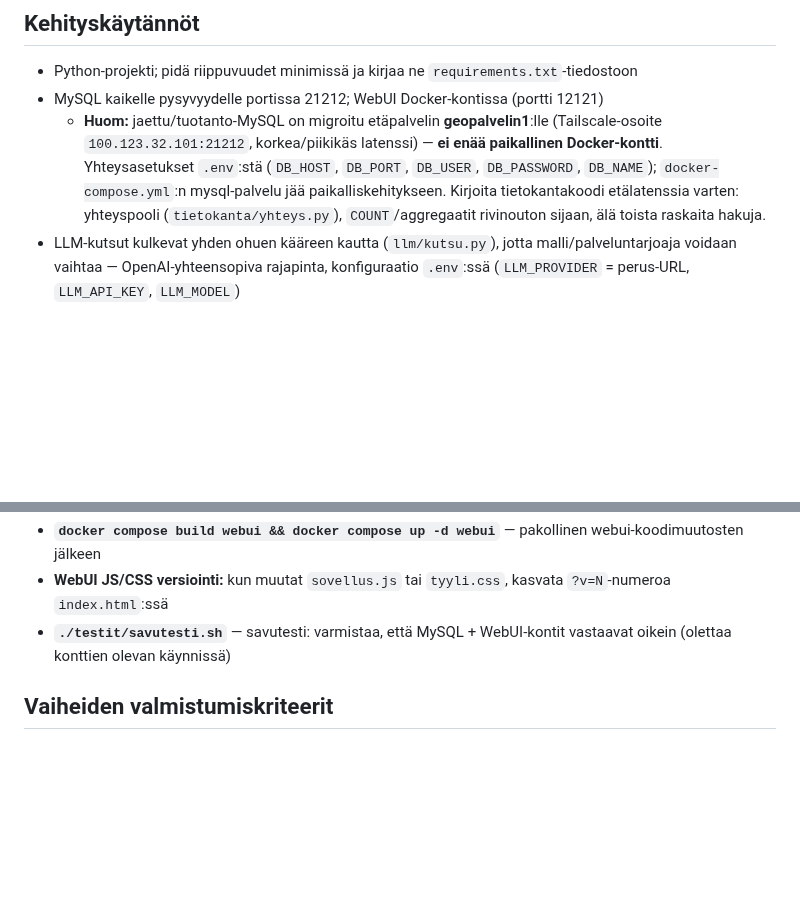
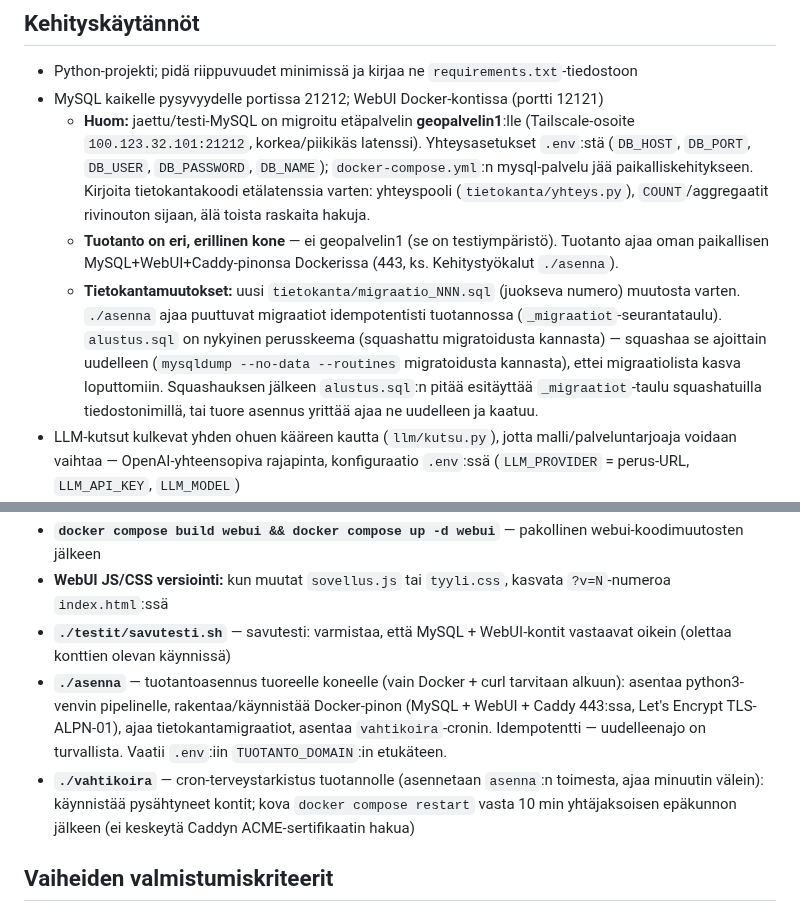
Before and after one commit to ouspg/Opserver, a Markdown page: CLAUDE.md, 2 parts joined by grey strips. Rendered like a GitHub page; blank space fills up the shorter version.

Commit message:
CLAUDE.md: dokumentoi asenna/vahtikoira, migraatiokäytäntö, tuotanto vs. geopalvelin1
Co-Authored-By: Claude Sonnet 5 <noreply@anthropic.com>

```diff
--- a/CLAUDE.md
+++ b/CLAUDE.md
@@ -61,7 +61,9 @@ WebUI:n esittely yleisölle (seminaari-lähiverkko ja etäkokous-Tailscale Funne
 
 - Python-projekti; pidä riippuvuudet minimissä ja kirjaa ne `requirements.txt`-tiedostoon
 - MySQL kaikelle pysyvyydelle portissa 21212; WebUI Docker-kontissa (portti 12121)
-  - **Huom:** jaettu/tuotanto-MySQL on migroitu etäpalvelin **geopalvelin1**:lle (Tailscale-osoite `100.123.32.101:21212`, korkea/piikikäs latenssi) — **ei enää paikallinen Docker-kontti**. Yhteysasetukset `.env`:stä (`DB_HOST`, `DB_PORT`, `DB_USER`, `DB_PASSWORD`, `DB_NAME`); `docker-compose.yml`:n mysql-palvelu jää paikalliskehitykseen. Kirjoita tietokantakoodi etälatenssia varten: yhteyspooli (`tietokanta/yhteys.py`), `COUNT`/aggregaatit rivinouton sijaan, älä toista raskaita hakuja.
+  - **Huom:** jaettu/testi-MySQL on migroitu etäpalvelin **geopalvelin1**:lle (Tailscale-osoite `100.123.32.101:21212`, korkea/piikikäs latenssi). Yhteysasetukset `.env`:stä (`DB_HOST`, `DB_PORT`, `DB_USER`, `DB_PASSWORD`, `DB_NAME`); `docker-compose.yml`:n mysql-palvelu jää paikalliskehitykseen. Kirjoita tietokantakoodi etälatenssia varten: yhteyspooli (`tietokanta/yhteys.py`), `COUNT`/aggregaatit rivinouton sijaan, älä toista raskaita hakuja.
+  - **Tuotanto on eri, erillinen kone** — ei geopalvelin1 (se on testiympäristö). Tuotanto ajaa oman paikallisen MySQL+WebUI+Caddy-pinonsa Dockerissa (443, ks. Kehitystyökalut `./asenna`).
+  - **Tietokantamuutokset:** uusi `tietokanta/migraatio_NNN.sql` (juokseva numero) muutosta varten. `./asenna` ajaa puuttuvat migraatiot idempotentisti tuotannossa (`_migraatiot`-seurantataulu). `alustus.sql` on nykyinen perusskeema (squashattu migratoidusta kannasta) — squashaa se ajoittain uudelleen (`mysqldump --no-data --routines` migratoidusta kannasta), ettei migraatiolista kasva loputtomiin. Squashauksen jälkeen `alustus.sql`:n pitää esitäyttää `_migraatiot`-taulu squashatuilla tiedostonimillä, tai tuore asennus yrittää ajaa ne uudelleen ja kaatuu.
 - LLM-kutsut kulkevat yhden ohuen kääreen kautta (`llm/kutsu.py`), jotta malli/palveluntarjoaja voidaan vaihtaa — OpenAI-yhteensopiva rajapinta, konfiguraatio `.env`:ssä (`LLM_PROVIDER` = perus-URL, `LLM_API_KEY`, `LLM_MODEL`)
 - Promptit sijaitsevat omissa tiedostoissaan (ei koodin sisällä), jotta niitä voi iteroida koskematta logiikkaan
 - Hakurobottien täytyy olla kohteliaita: noudata `robots.txt`:ää, lisää viiveet, älä kuormita palvelimia
@@ -93,6 +95,8 @@ WebUI:n esittely yleisölle (seminaari-lähiverkko ja etäkokous-Tailscale Funne
 - **`docker compose build webui && docker compose up -d webui`** — pakollinen webui-koodimuutosten jälkeen
 - **WebUI JS/CSS versiointi:** kun muutat `sovellus.js` tai `tyyli.css`, kasvata `?v=N`-numeroa `index.html`:ssä
 - **`./testit/savutesti.sh`** — savutesti: varmistaa, että MySQL + WebUI-kontit vastaavat oikein (olettaa konttien olevan käynnissä)
+- **`./asenna`** — tuotantoasennus tuoreelle koneelle (vain Docker + curl tarvitaan alkuun): asentaa python3-venvin pipelinelle, rakentaa/käynnistää Docker-pinon (MySQL + WebUI + Caddy 443:ssa, Let's Encrypt TLS-ALPN-01), ajaa tietokantamigraatiot, asentaa `vahtikoira`-cronin. Idempotentti — uudelleenajo on turvallista. Vaatii `.env`:iin `TUOTANTO_DOMAIN`:in etukäteen.
+- **`./vahtikoira`** — cron-terveystarkistus tuotannolle (asennetaan `asenna`:n toimesta, ajaa minuutin välein): käynnistää pysähtyneet kontit; kova `docker compose restart` vasta 10 min yhtäjaksoisen epäkunnon jälkeen (ei keskeytä Caddyn ACME-sertifikaatin hakua)
 
 ## Vaiheiden valmistumiskriteerit
 
```
